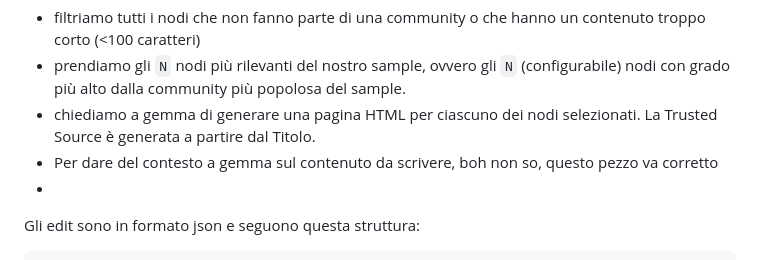
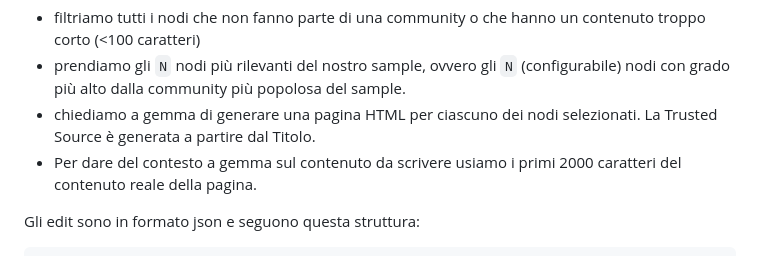
Before and after one commit to SalvatoreBia/wikigraph, a Markdown page: README.md, the part around the change. Drawn GitHub-style.

Commit message:
quick push

```diff
--- a/README.md
+++ b/README.md
@@ -24,8 +24,7 @@ Le trusted sources nel nostro caso vengono scelte come segue:
 - filtriamo tutti i nodi che non fanno parte di una community o che hanno un contenuto troppo corto (<100 caratteri)
 - prendiamo gli `N` nodi più rilevanti del nostro sample, ovvero gli `N` (configurabile) nodi con grado più alto dalla community più popolosa del sample.
 - chiediamo a gemma di generare una pagina HTML per ciascuno dei nodi selezionati. La Trusted Source è generata a partire dal Titolo.
-- Per dare del contesto a gemma sul contenuto da scrivere, boh non so, questo pezzo va corretto
--
+- Per dare del contesto a gemma sul contenuto da scrivere usiamo i primi 2000 caratteri del contenuto reale della pagina.
 
 
 
```
